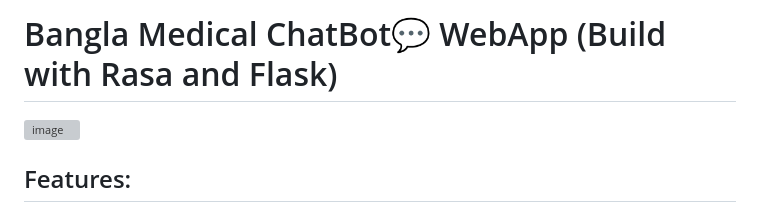
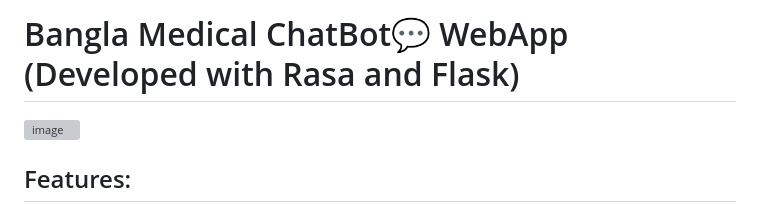
Before and after one commit to poushali-chakraborty/Bangla-Medical-Chatbot, a Markdown page: readme.md, the part around the change. Rendered like a GitHub page; grey boxes are pictures that could not be loaded.

```diff
--- a/readme.md
+++ b/readme.md
@@ -1,4 +1,4 @@
-# Bangla Medical ChatBot💬 WebApp (Build with Rasa and Flask)
+# Bangla Medical ChatBot💬 WebApp (Developed with Rasa and Flask)
 
 ![image](https://user-images.githubusercontent.com/39009087/230365124-0fe4a80b-3c36-4e17-8fa6-2297d145bd95.svg)
 
```
